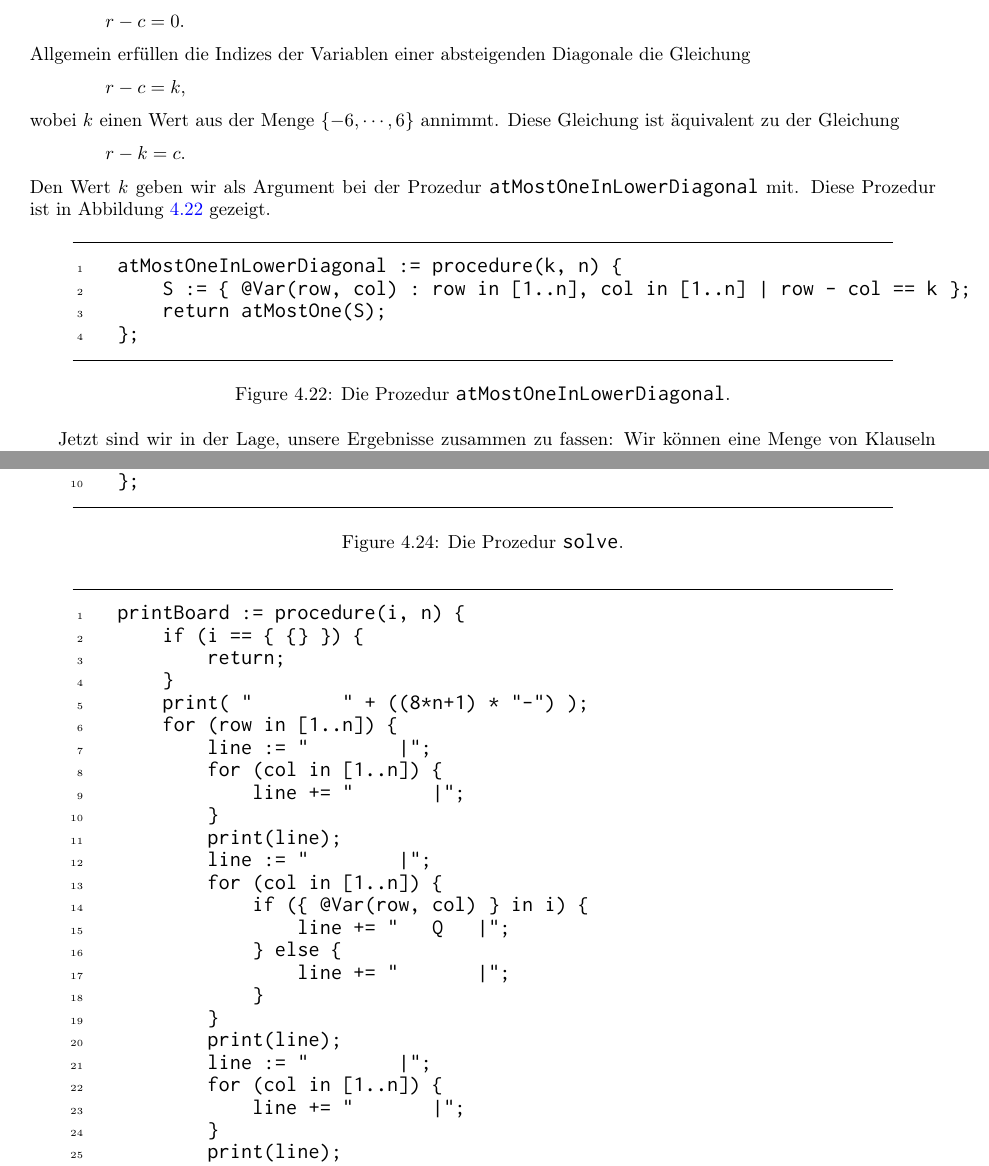
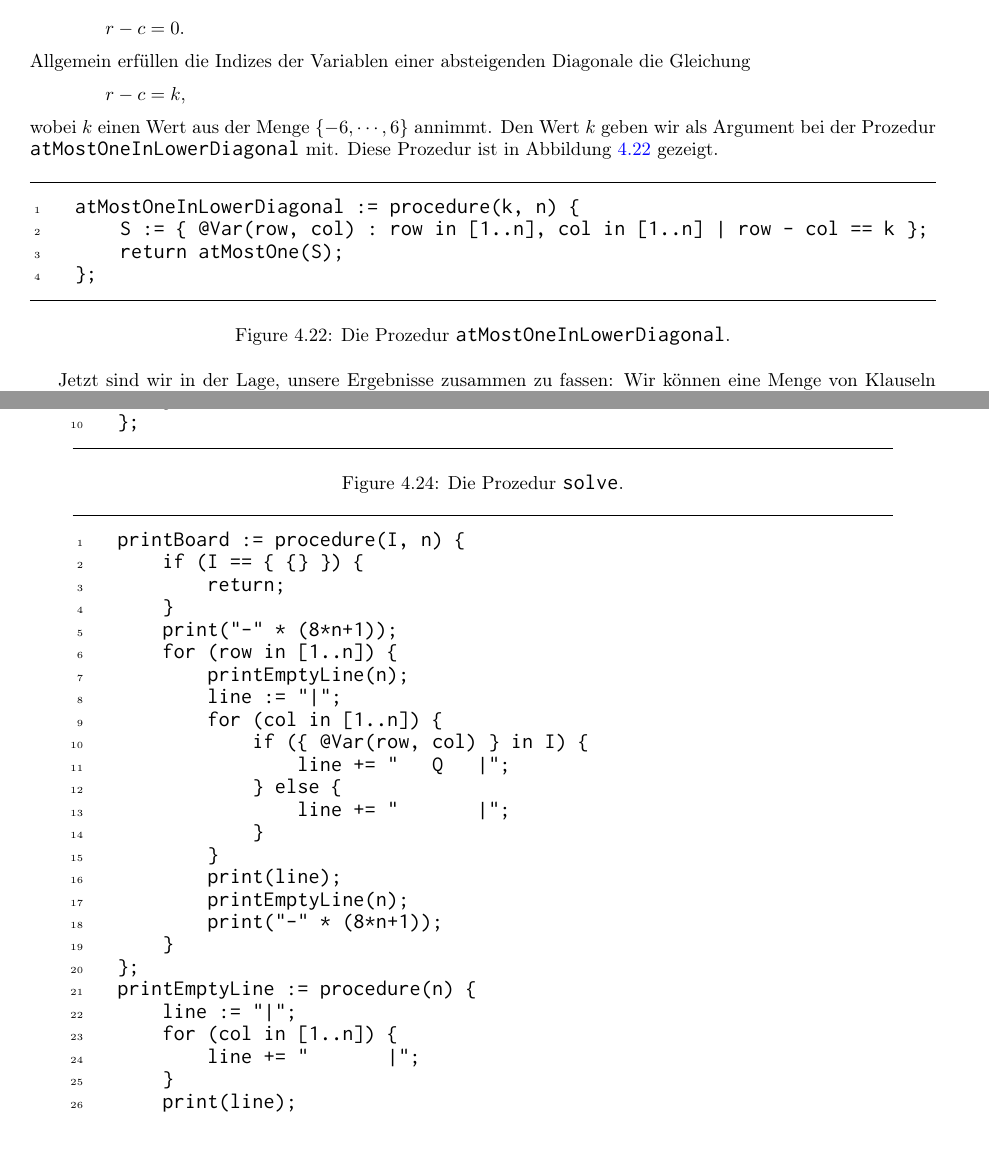
Before and after one commit to karlstroetmann/Logic, a LaTeX thesis (Lecture-Notes/logic.tex, which reads Lecture-Notes/aussagenlogik.tex): two parts of pages 102 and 103 of 136, joined at a grey line, cut so that both start at the same text. Compiled offline with pdfLaTeX; the source files are stored in an older character set and shown here as Unicode.

Commit message:
minor embellishment

```diff
--- a/Lecture-Notes/aussagenlogik.tex
+++ b/Lecture-Notes/aussagenlogik.tex
@@ -3445,13 +3441,9 @@ die Gleichung \\[0.2cm]
 \hspace*{1.3cm} $r - c = 0$. \\[0.2cm]
 Allgemein erfüllen die Indizes der Variablen einer absteigenden Diagonale die Gleichung \\[0.2cm]
 \hspace*{1.3cm} $r - c = k$, \\[0.2cm]
-wobei $k$ einen Wert aus der Menge $\{-6, \cdots, 6 \}$ annimmt.  Diese Gleichung ist äquivalent zu der Gleichung
-\\[0.2cm]
-\hspace*{1.3cm}
-$r - k = c$.
-\\[0.2cm]
-Den Wert $k$ geben wir als Argument bei der Prozedur \texttt{atMostOneInLowerDiagonal} mit.
-Diese Prozedur ist in Abbildung \ref{fig:atMostOneInLowerDiagonal} gezeigt.
+wobei $k$ einen Wert aus der Menge $\{-6, \cdots, 6 \}$ annimmt.  Den Wert $k$ geben wir als Argument bei der
+Prozedur \texttt{atMostOneInLowerDiagonal} mit. Diese Prozedur ist in Abbildung
+\ref{fig:atMostOneInLowerDiagonal} gezeigt.
 
 \begin{figure}[!ht]
   \centering
@@ -3460,8 +3452,8 @@ Diese Prozedur ist in Abbildung \ref{fig:atMostOneInLowerDiagonal} gezeigt.
                   labelposition = bottomline,
                   numbers       = left,
                   numbersep     = -0.2cm,
-                  xleftmargin   = 0.8cm,
-                  xrightmargin  = 0.8cm
+                  xleftmargin   = 0.0cm,
+                  xrightmargin  = 0.0cm
                 ]
     atMostOneInLowerDiagonal := procedure(k, n) {
         S := { @Var(row, col) : row in [1..n], col in [1..n] | row - col == k };
@@ -3561,33 +3553,32 @@ Das vollständige Programm finden Sie auf meiner Webseite unter dem Namen
                   xleftmargin   = 0.8cm,
                   xrightmargin  = 0.8cm,
                 ]
-    printBoard := procedure(i, n) {
-        if (i == { {} }) {
+    printBoard := procedure(I, n) {
+        if (I == { {} }) {
             return;
         }
-        print( "        " + ((8*n+1) * "-") );
+        print("-" * (8*n+1));
         for (row in [1..n]) {
-            line := "        |";
+            printEmptyLine(n);
+            line := "|";
             for (col in [1..n]) {
-                line += "       |";
-            }
-            print(line);
-            line := "        |";
-            for (col in [1..n]) {
-                if ({ @Var(row, col) } in i) {
+                if ({ @Var(row, col) } in I) {
                     line += "   Q   |";
                 } else {
                     line += "       |";
                 }
             }
             print(line);
-            line := "        |";
-            for (col in [1..n]) {
-                line += "       |";
-            }
-            print(line);
-            print( "        " + ((8*n+1) * "-") );
+            printEmptyLine(n);
+            print("-" * (8*n+1));
         }
+    };
+    printEmptyLine := procedure(n) {
+        line := "|";
+        for (col in [1..n]) {
+            line += "       |";
+        }
+        print(line);
     };
 \end{Verbatim}
 \vspace*{-0.3cm}
```
Also changed, not shown: Lecture-Notes/logic.pdf, Lecture-Notes/aussagenlogik.tex (16 more changed lines), 2 other files.
